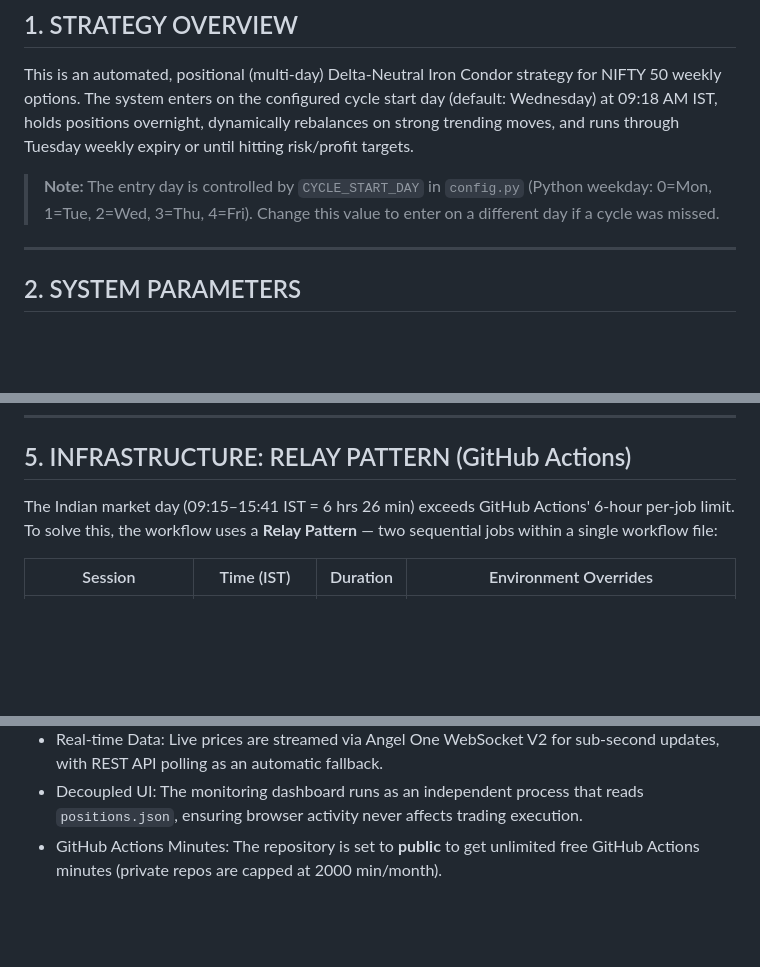
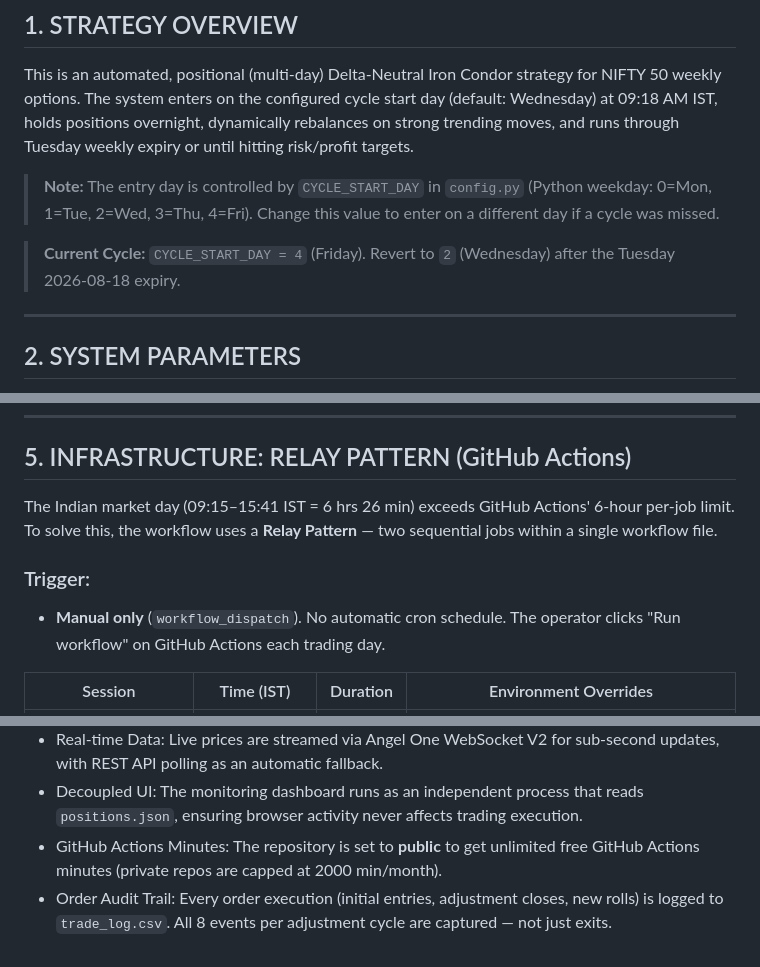
Before and after one commit to anandmunotCode/AngelAlgo, a Markdown page: STRATEGY_BLUEPRINT.md, 3 parts joined by grey strips. Drawn GitHub-style; blank space fills up the shorter version.

Commit message:
docs: Blueprint updated with manual trigger, audit trail, current cycle status

```diff
--- a/STRATEGY_BLUEPRINT.md
+++ b/STRATEGY_BLUEPRINT.md
@@ -6,6 +6,8 @@ This is an automated, positional (multi-day) Delta-Neutral Iron Condor strategy
 The system enters on the configured cycle start day (default: Wednesday) at 09:18 AM IST, holds positions overnight, dynamically rebalances on strong trending moves, and runs through Tuesday weekly expiry or until hitting risk/profit targets.
 
 > **Note:** The entry day is controlled by `CYCLE_START_DAY` in `config.py` (Python weekday: 0=Mon, 1=Tue, 2=Wed, 3=Thu, 4=Fri). Change this value to enter on a different day if a cycle was missed.
+
+> **Current Cycle:** `CYCLE_START_DAY = 4` (Friday). Revert to `2` (Wednesday) after the Tuesday 2026-08-18 expiry.
 
 ---
 
@@ -95,7 +97,10 @@ As adjustments happen, the profitable side rolls closer to the losing side. When
 
 ## 5. INFRASTRUCTURE: RELAY PATTERN (GitHub Actions)
 
-The Indian market day (09:15–15:41 IST = 6 hrs 26 min) exceeds GitHub Actions' 6-hour per-job limit. To solve this, the workflow uses a **Relay Pattern** — two sequential jobs within a single workflow file:
+The Indian market day (09:15–15:41 IST = 6 hrs 26 min) exceeds GitHub Actions' 6-hour per-job limit. To solve this, the workflow uses a **Relay Pattern** — two sequential jobs within a single workflow file.
+
+### Trigger:
+* **Manual only** (`workflow_dispatch`). No automatic cron schedule. The operator clicks "Run workflow" on GitHub Actions each trading day.
 
 | Session | Time (IST) | Duration | Environment Overrides |
 |---|---|---|---|
@@ -123,3 +128,4 @@ The Indian market day (09:15–15:41 IST = 6 hrs 26 min) exceeds GitHub Actions'
 * Real-time Data: Live prices are streamed via Angel One WebSocket V2 for sub-second updates, with REST API polling as an automatic fallback.
 * Decoupled UI: The monitoring dashboard runs as an independent process that reads `positions.json`, ensuring browser activity never affects trading execution.
 * GitHub Actions Minutes: The repository is set to **public** to get unlimited free GitHub Actions minutes (private repos are capped at 2000 min/month).
+* Order Audit Trail: Every order execution (initial entries, adjustment closes, new rolls) is logged to `trade_log.csv`. All 8 events per adjustment cycle are captured — not just exits.
```
